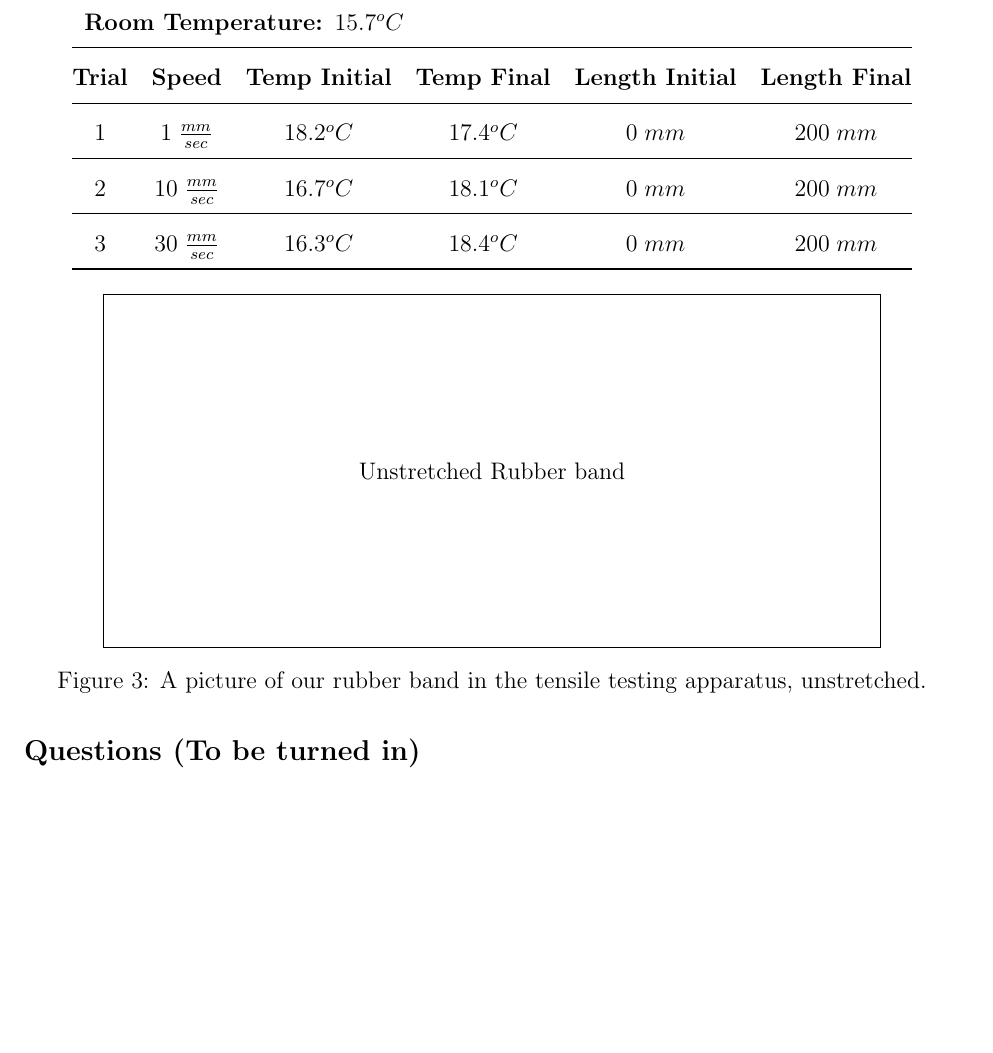
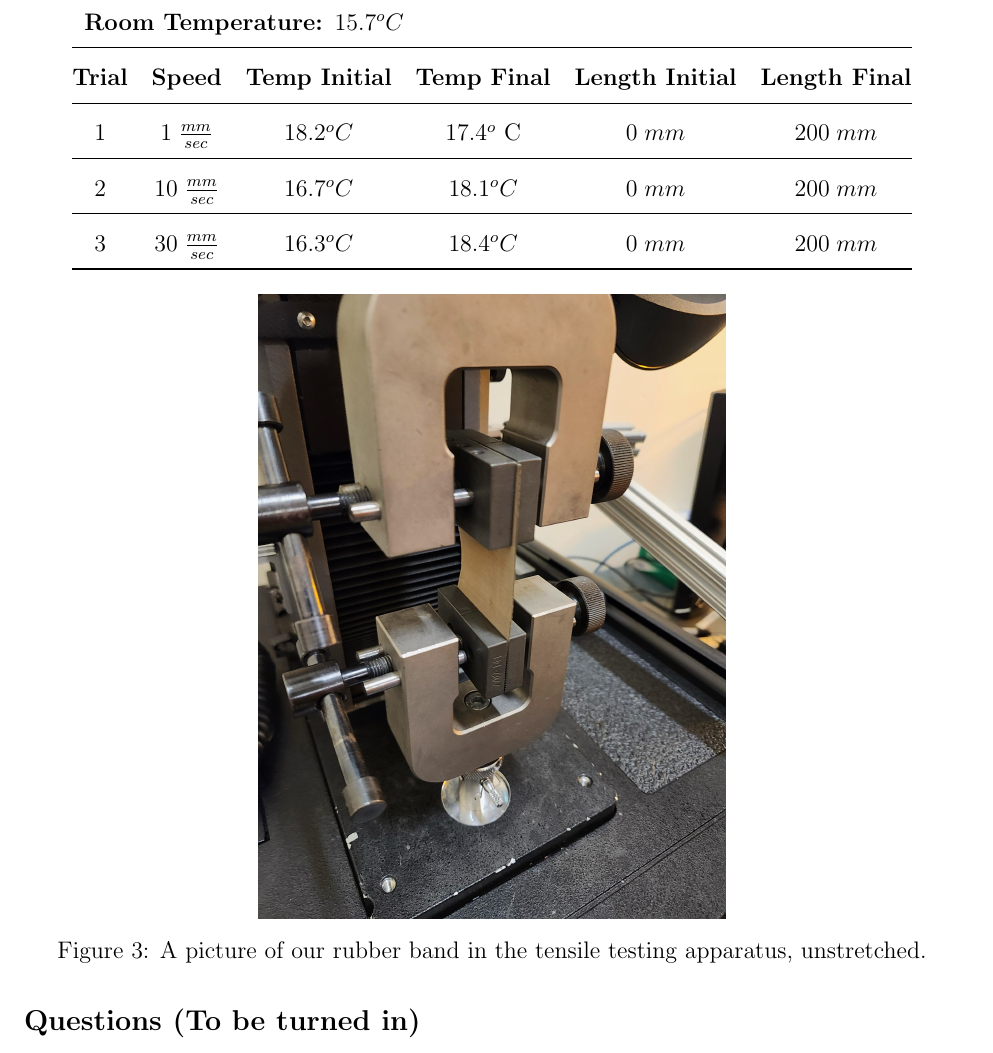
Before and after one commit to RocketFTW/Thermal-EarL-2026, a LaTeX document (EaRL.tex): part of page 4 of 8 before the commit and part of page 4 of 9 after it, cut so that both start at the same text, the shorter picture padded with empty space. Compiled offline with pdfLaTeX.

Commit message:
Include Lab Images

```diff
--- a/EaRL.tex
+++ b/EaRL.tex
@@ -173,7 +173,7 @@ Due to the Second Law of Thermodynamics, $\Delta S_{\text{net}} \geq 0$. Therefo
         \midrule
         \textbf{Trial} & \textbf{Speed} & \textbf{Temp Initial} & \textbf{Temp Final} & \textbf{Length Initial} & \textbf{Length Final}\\
         \midrule
-        1 & $1\;\frac{mm}{sec}$ & $18.2^{o} C$ & 17.4^{o} C& $0\; mm$ & $200\;mm$ \\
+        1 & $1\;\frac{mm}{sec}$ & $18.2^{o} C$ & $17.4^{o}$ C& $0\; mm$ & $200\;mm$ \\
         \midrule
         2 & $10\;\frac{mm}{sec}$ & $16.7^{o} C$ & $18.1^{o} C$ & $0\; mm$ & $200\;mm$\\
         \midrule
@@ -185,13 +185,7 @@ Due to the Second Law of Thermodynamics, $\Delta S_{\text{net}} \geq 0$. Therefo
 \begin{figure}[h!]
     \centering
     \addcontentsline{toc}{subsection}{Photograph of Experiment: Unstretched Rubber Band}
-    %\includegraphics[width=0.8\textwidth]{./Images/Unstretched.png}     \fbox{ % Delete placeholder
-    \fbox{ % Delete placeholder
-        \begin{minipage}[c][6cm][c]{0.8\linewidth}
-            \centering
-            Unstretched Rubber band
-        \end{minipage}
-    }
+    \includegraphics[width=0.5\textwidth]{./Images/Unstretched.png}
     \caption{A picture of our rubber band in the tensile testing apparatus, unstretched.}
     \label{fig:unstretched}
 \end{figure}
```
Also changed, not shown: Images/Unstretched.png.
